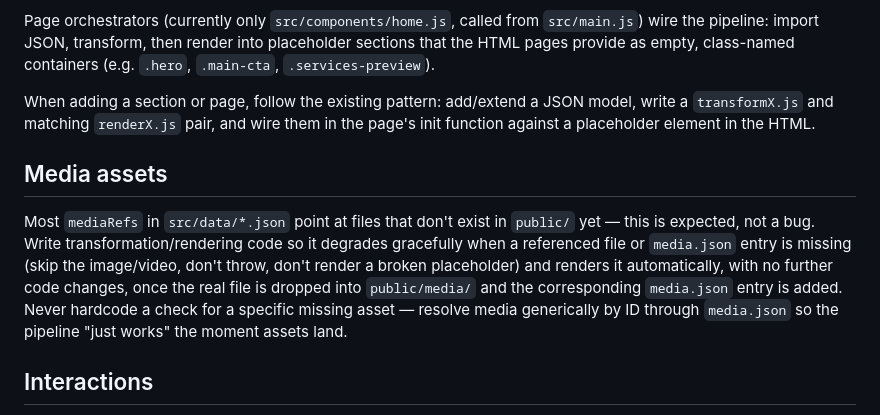
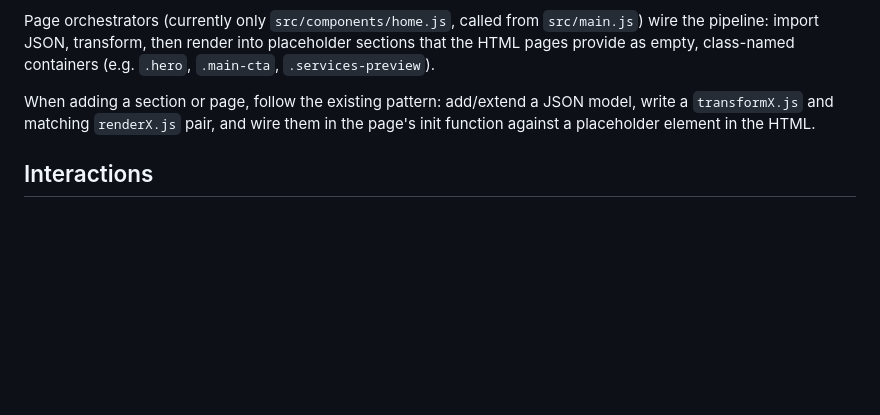
Before and after one commit to Choopin86/Website-Uarda-Dauti-Lashes, a Markdown page: CLAUDE.md, the part around the change. Drawn GitHub-style; blank space fills up the shorter version.

```diff
--- a/CLAUDE.md
+++ b/CLAUDE.md
@@ -32,10 +32,6 @@ Page orchestrators (currently only `src/components/home.js`, called from `src/ma
 
 When adding a section or page, follow the existing pattern: add/extend a JSON model, write a `transformX.js` and matching `renderX.js` pair, and wire them in the page's init function against a placeholder element in the HTML.
 
-## Media assets
-
-Most `mediaRefs` in `src/data/*.json` point at files that don't exist in `public/` yet — this is expected, not a bug. Write transformation/rendering code so it degrades gracefully when a referenced file or `media.json` entry is missing (skip the image/video, don't throw, don't render a broken placeholder) and renders it automatically, with no further code changes, once the real file is dropped into `public/media/` and the corresponding `media.json` entry is added. Never hardcode a check for a specific missing asset — resolve media generically by ID through `media.json` so the pipeline "just works" the moment assets land.
-
 ## Interactions
 
 Contact actions are deep links (`tel:`, `https://wa.me/<number>`, Instagram/Facebook/TikTok profile URLs) taken from `contactInformation.json` — see Section E of `Documentation/Architecture.md`.
```
